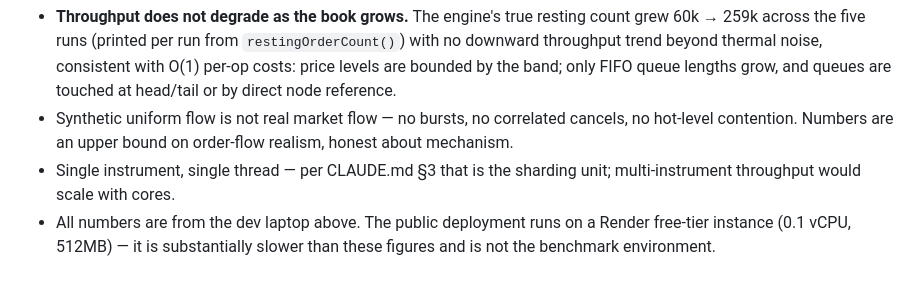
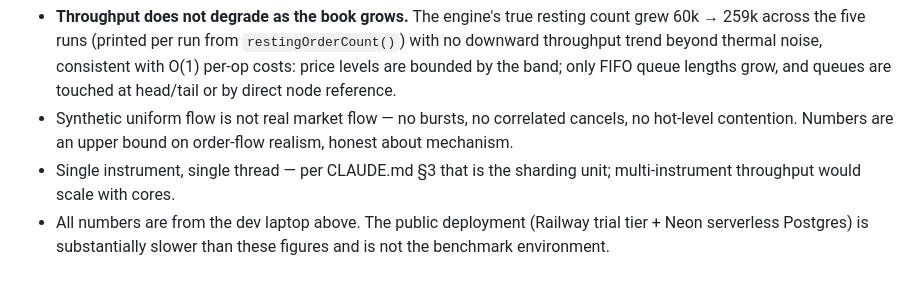
Before and after one commit to AnshadityaSharma/Trading-Exchange-Simulator, a Markdown page: bench/results.md, the part around the change. GitHub-like rendering.

```diff
--- a/bench/results.md
+++ b/bench/results.md
@@ -143,6 +143,6 @@ sharding or a faster HTTP framework — both out of scope for v1.
   realism, honest about mechanism.
 - Single instrument, single thread — per CLAUDE.md §3 that is the sharding
   unit; multi-instrument throughput would scale with cores.
-- All numbers are from the dev laptop above. The public deployment runs on a
-  Render free-tier instance (0.1 vCPU, 512MB) — it is substantially slower
-  than these figures and is not the benchmark environment.
+- All numbers are from the dev laptop above. The public deployment (Railway
+  trial tier + Neon serverless Postgres) is substantially slower than these
+  figures and is not the benchmark environment.
```
Also changed, not shown: README.md (+15 -11 lines), docs/decisions.md (+9 -3 lines).
